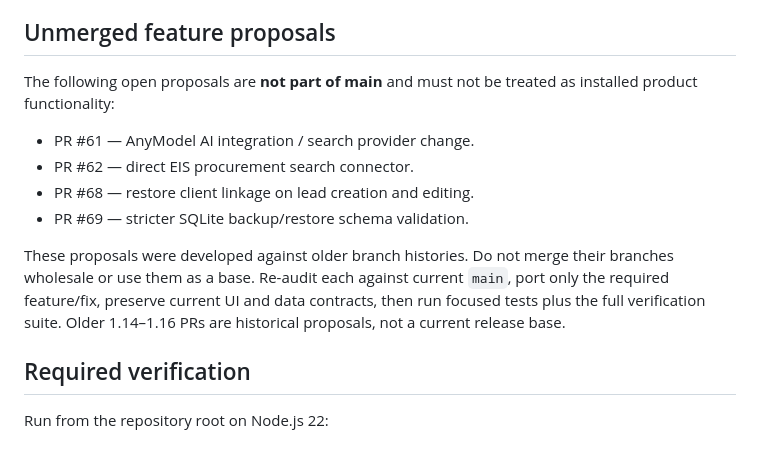
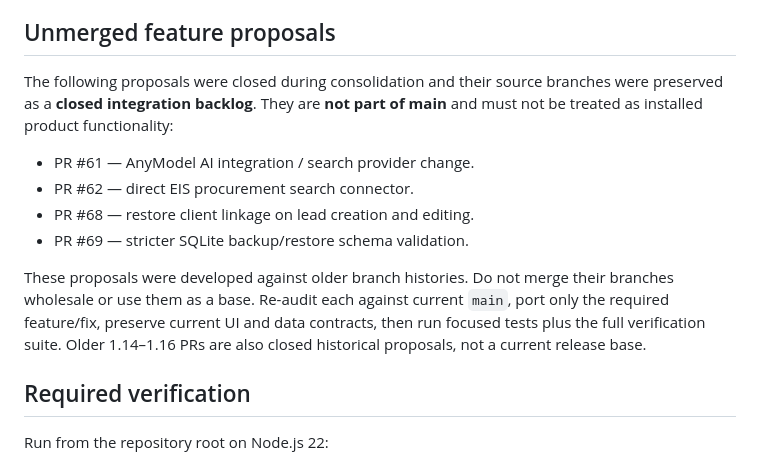
Before and after one commit to borzenkoofficial-lab/struktura-crm-source, a Markdown page: AGENTS.md, the part around the change. Drawn GitHub-style.

Commit message:
docs: mark old feature proposals as closed integration backlog

```diff
--- a/AGENTS.md
+++ b/AGENTS.md
@@ -34,14 +34,14 @@
 
 ## Unmerged feature proposals
 
-The following open proposals are **not part of main** and must not be treated as installed product functionality:
+The following proposals were closed during consolidation and their source branches were preserved as a **closed integration backlog**. They are **not part of main** and must not be treated as installed product functionality:
 
 - PR #61 — AnyModel AI integration / search provider change.
 - PR #62 — direct EIS procurement search connector.
 - PR #68 — restore client linkage on lead creation and editing.
 - PR #69 — stricter SQLite backup/restore schema validation.
 
-These proposals were developed against older branch histories. Do not merge their branches wholesale or use them as a base. Re-audit each against current `main`, port only the required feature/fix, preserve current UI and data contracts, then run focused tests plus the full verification suite. Older 1.14–1.16 PRs are historical proposals, not a current release base.
+These proposals were developed against older branch histories. Do not merge their branches wholesale or use them as a base. Re-audit each against current `main`, port only the required feature/fix, preserve current UI and data contracts, then run focused tests plus the full verification suite. Older 1.14–1.16 PRs are also closed historical proposals, not a current release base.
 
 ## Required verification
 
```
